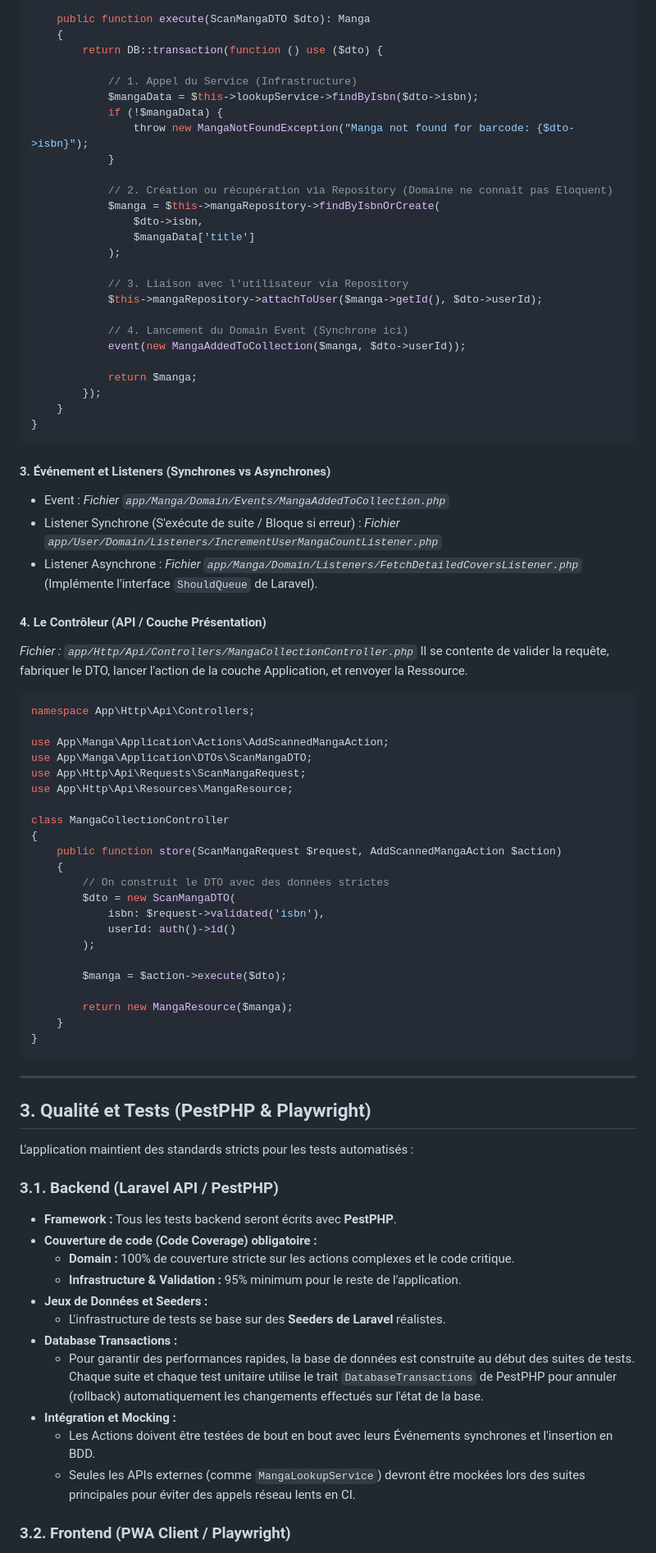
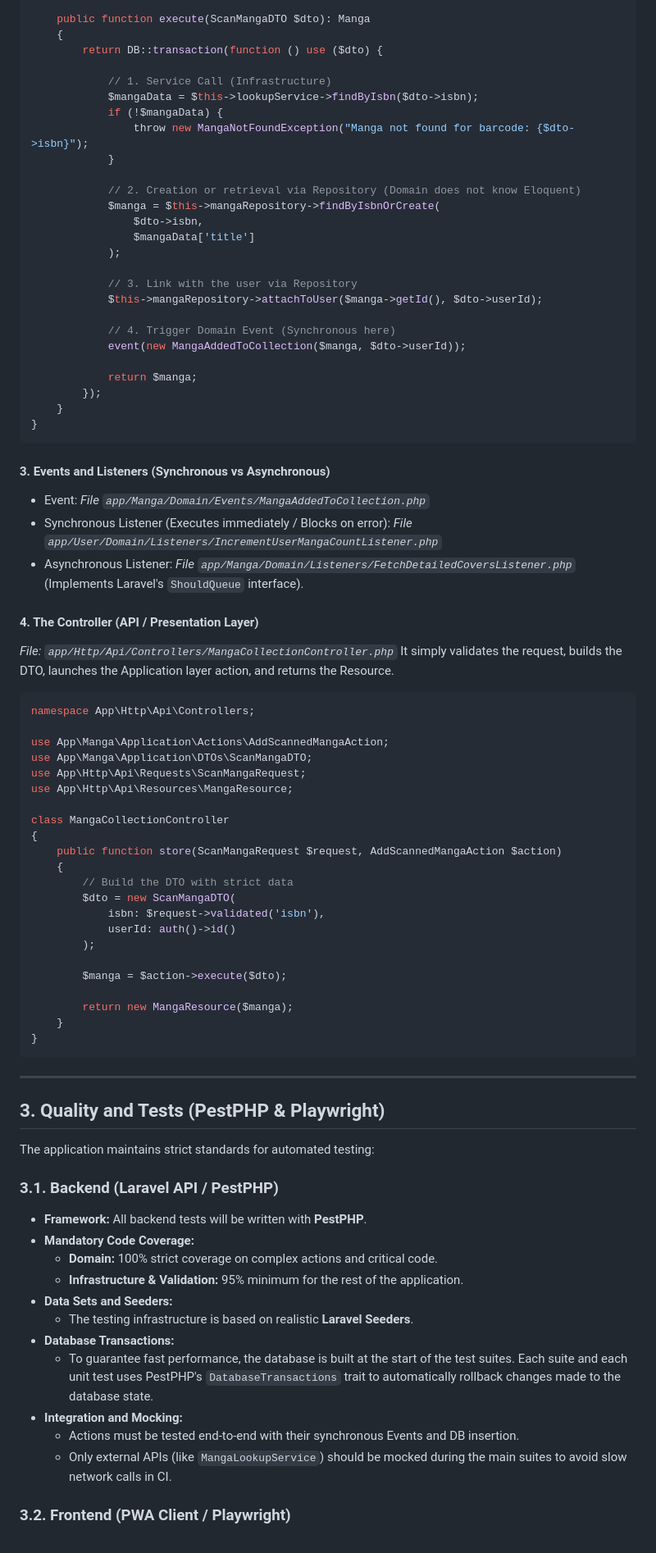
Before and after one commit to LTiollier/mangatheque, a Markdown page: AGENTS.md, the part around one of its changes. Shown at 82% size. Rendered like a GitHub page.

````diff
--- a/AGENTS.md
+++ b/AGENTS.md
@@ -116,22 +116,22 @@ class AddScannedMangaAction
     {
         return DB::transaction(function () use ($dto) {
 
-            // 1. Appel du Service (Infrastructure)
+            // 1. Service Call (Infrastructure)
             $mangaData = $this->lookupService->findByIsbn($dto->isbn);
             if (!$mangaData) {
                 throw new MangaNotFoundException("Manga not found for barcode: {$dto->isbn}");
             }
 
-            // 2. Création ou récupération via Repository (Domaine ne connaît pas Eloquent)
+            // 2. Creation or retrieval via Repository (Domain does not know Eloquent)
             $manga = $this->mangaRepository->findByIsbnOrCreate(
                 $dto->isbn,
                 $mangaData['title']
             );
 
-            // 3. Liaison avec l'utilisateur via Repository
+            // 3. Link with the user via Repository
             $this->mangaRepository->attachToUser($manga->getId(), $dto->userId);
 
-            // 4. Lancement du Domain Event (Synchrone ici)
+            // 4. Trigger Domain Event (Synchronous here)
             event(new MangaAddedToCollection($manga, $dto->userId));
 
             return $manga;
@@ -140,16 +140,16 @@ class AddScannedMangaAction
 }
 ```
 
-#### 3. Événement et Listeners (Synchrones vs Asynchrones)
-* Event : *Fichier `app/Manga/Domain/Events/MangaAddedToCollection.php`*
-* Listener Synchrone (S'exécute de suite / Bloque si erreur) :
-  *Fichier `app/User/Domain/Listeners/IncrementUserMangaCountListener.php`*
-* Listener Asynchrone :
-  *Fichier `app/Manga/Domain/Listeners/FetchDetailedCoversListener.php`* (Implémente l'interface `ShouldQueue` de Laravel).
+#### 3. Events and Listeners (Synchronous vs Asynchronous)
+* Event: *File `app/Manga/Domain/Events/MangaAddedToCollection.php`*
+* Synchronous Listener (Executes immediately / Blocks on error):
+  *File `app/User/Domain/Listeners/IncrementUserMangaCountListener.php`*
+* Asynchronous Listener:
+  *File `app/Manga/Domain/Listeners/FetchDetailedCoversListener.php`* (Implements Laravel's `ShouldQueue` interface).
 
-#### 4. Le Contrôleur (API / Couche Présentation)
-*Fichier : `app/Http/Api/Controllers/MangaCollectionController.php`*
-Il se contente de valider la requête, fabriquer le DTO, lancer l'action de la couche Application, et renvoyer la Ressource.
+#### 4. The Controller (API / Presentation Layer)
+*File: `app/Http/Api/Controllers/MangaCollectionController.php`*
+It simply validates the request, builds the DTO, launches the Application layer action, and returns the Resource.
 ```php
 namespace App\Http\Api\Controllers;
 
@@ -162,7 +162,7 @@ class MangaCollectionController
 {
     public function store(ScanMangaRequest $request, AddScannedMangaAction $action)
     {
-        // On construit le DTO avec des données strictes
+        // Build the DTO with strict data
         $dto = new ScanMangaDTO(
             isbn: $request->validated('isbn'),
             userId: auth()->id()
@@ -177,21 +177,21 @@ class MangaCollectionController
 
 ---
 
-## 3. Qualité et Tests (PestPHP & Playwright)
+## 3. Quality and Tests (PestPHP & Playwright)
 
-L'application maintient des standards stricts pour les tests automatisés :
+The application maintains strict standards for automated testing:
 
 ### 3.1. Backend (Laravel API / PestPHP)
-*   **Framework :** Tous les tests backend seront écrits avec **PestPHP**.
-*   **Couverture de code (Code Coverage) obligatoire :**
-    *   **Domain :** 100% de couverture stricte sur les actions complexes et le code critique.
-    *   **Infrastructure & Validation :** 95% minimum pour le reste de l'application.
-*   **Jeux de Données et Seeders :**
-    *   L'infrastructure de tests se base sur des **Seeders de Laravel** réalistes.
-*   **Database Transactions :**
-    *   Pour garantir des performances rapides, la base de données est construite au début des suites de tests. Chaque suite et chaque test unitaire utilise le trait `DatabaseTransactions` de PestPHP pour annuler (rollback) automatiquement les changements effectués sur l'état de la base.
-*   **Intégration et Mocking :**
-    *   Les Actions doivent être testées de bout en bout avec leurs Événements synchrones et l'insertion en BDD.
-    *   Seules les APIs externes (comme `MangaLookupService`) devront être mockées lors des suites principales pour éviter des appels réseau lents en CI.
+*   **Framework:** All backend tests will be written with **PestPHP**.
+*   **Mandatory Code Coverage:**
+    *   **Domain:** 100% strict coverage on complex actions and critical code.
+    *   **Infrastructure & Validation:** 95% minimum for the rest of the application.
+*   **Data Sets and Seeders:**
+    *   The testing infrastructure is based on realistic **Laravel Seeders**.
+*   **Database Transactions:**
+    *   To guarantee fast performance, the database is built at the start of the test suites. Each suite and each unit test uses PestPHP's `DatabaseTransactions` trait to automatically rollback changes made to the database state.
+*   **Integration and Mocking:**
+    *   Actions must be tested end-to-end with their synchronous Events and DB insertion.
+    *   Only external APIs (like `MangaLookupService`) should be mocked during the main suites to avoid slow network calls in CI.
 
 ### 3.2. Frontend (PWA Client / Playwright)
````
Also changed, not shown: other parts of AGENTS.md (+92 -79 lines), .agents/rules/code-style-guide.md (+119 -100 lines).
